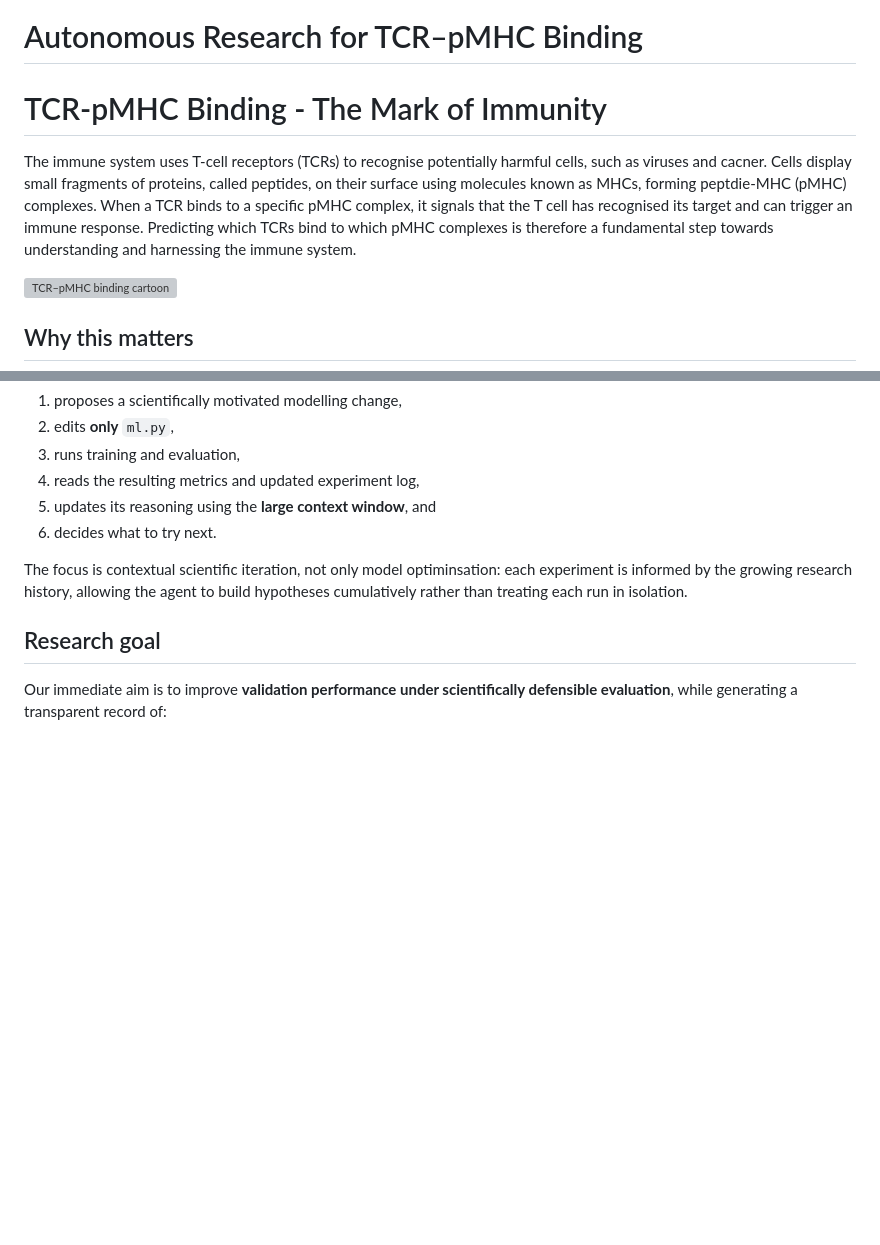
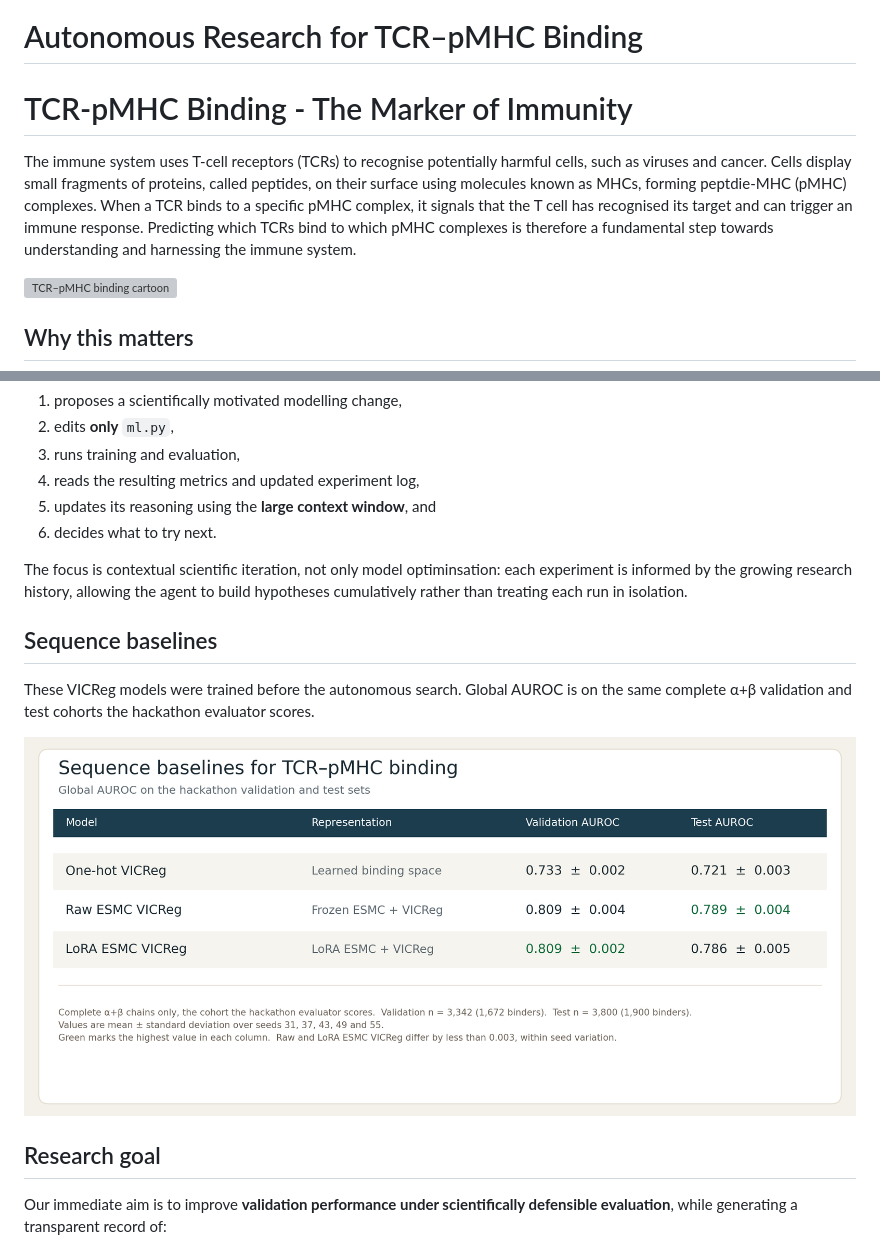
Before and after one commit to JoshuaPlacidi/auto-research-protein-binding, a Markdown page: README.md, 2 parts joined by grey strips. Rendered like a GitHub page; pictures changed too: figures/sequence_baseline_aucs.png (added); blank space fills up the shorter version; grey boxes are pictures that could not be loaded.

Commit message:
Add the VICReg sequence-baseline AUROC figure for the demo.
The table reports validation and test AUROC for the three models trained before the autonomous search, on the same complete-chain cohorts the hackathon evaluator scores.

```diff
--- a/README.md
+++ b/README.md
@@ -1,8 +1,8 @@
 # Autonomous Research for TCR–pMHC Binding
 
-# TCR-pMHC Binding - The Mark of Immunity
+# TCR-pMHC Binding - The Marker of Immunity
 
-The immune system uses T-cell receptors (TCRs) to recognise potentially harmful cells, such as viruses and cacner. Cells display small fragments of proteins, called peptides, on their surface using molecules known as MHCs, forming peptdie-MHC (pMHC) complexes. When a TCR binds to a specific pMHC complex, it signals that the T cell has recognised its target and can trigger an immune response. Predicting which TCRs bind to which pMHC complexes is therefore a fundamental step towards understanding and harnessing the immune system.
+The immune system uses T-cell receptors (TCRs) to recognise potentially harmful cells, such as viruses and cancer. Cells display small fragments of proteins, called peptides, on their surface using molecules known as MHCs, forming peptdie-MHC (pMHC) complexes. When a TCR binds to a specific pMHC complex, it signals that the T cell has recognised its target and can trigger an immune response. Predicting which TCRs bind to which pMHC complexes is therefore a fundamental step towards understanding and harnessing the immune system.
 
 ![TCR–pMHC binding cartoon](./figures/tcr_pmhc_cartoon.png)
 
@@ -51,6 +51,12 @@ Argon then iteratively:
 
 The focus is contextual scientific iteration, not only model optiminsation: each experiment is informed by the growing research history, allowing the agent to build hypotheses cumulatively rather than treating each run in isolation.
 
+## Sequence baselines
+
+These VICReg models were trained before the autonomous search. Global AUROC is on the same complete α+β validation and test cohorts the hackathon evaluator scores.
+
+![Sequence baselines](./figures/sequence_baseline_aucs.png)
+
 ## Research goal
 
 Our immediate aim is to improve **validation performance under scientifically defensible evaluation**, while generating a transparent record of:
```
